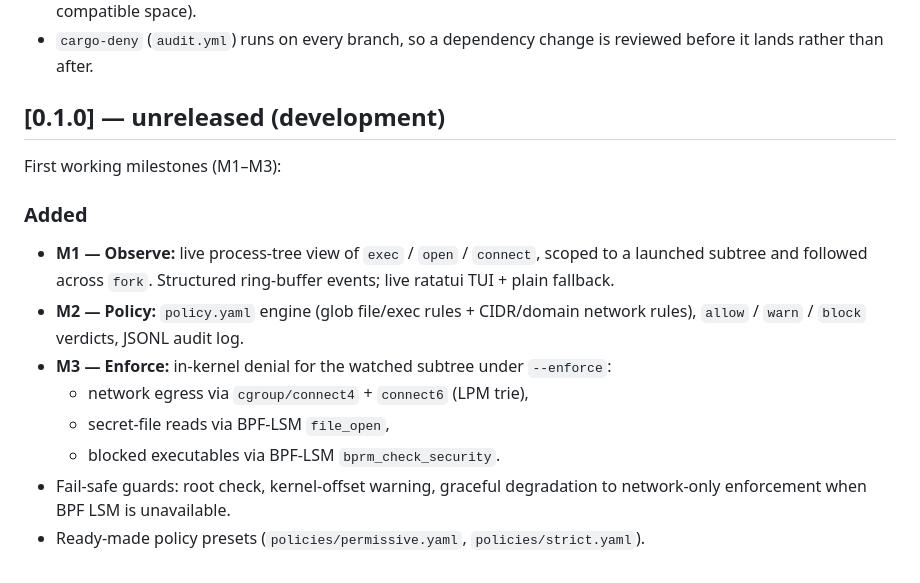
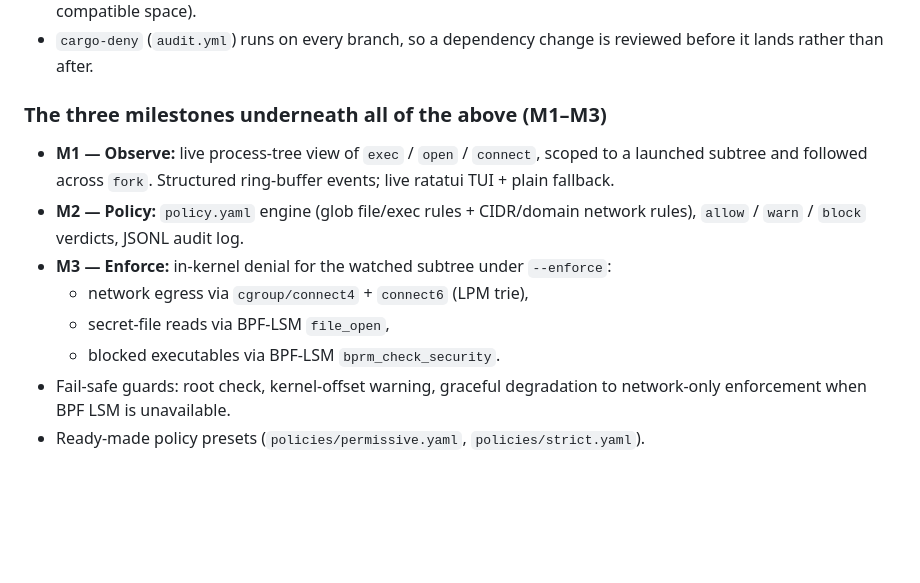
Before and after one commit to kadircanyildirm-crypto/wardyn, a Markdown page: CHANGELOG.md, the part around one of its changes. Drawn GitHub-style; blank space fills up the shorter version.

```diff
--- a/CHANGELOG.md
+++ b/CHANGELOG.md
@@ -554,11 +595,7 @@ and this project adheres to [Semantic Versioning](https://semver.org/spec/v2.0.0
 - `cargo-deny` (`audit.yml`) runs on every branch, so a dependency change is
   reviewed before it lands rather than after.
 
-## [0.1.0] — unreleased (development)
-
-First working milestones (M1–M3):
-
-### Added
+### The three milestones underneath all of the above (M1–M3)
 
 - **M1 — Observe:** live process-tree view of `exec` / `open` / `connect`,
   scoped to a launched subtree and followed across `fork`. Structured
```
Also changed, not shown: other parts of CHANGELOG.md (+43 -1 lines).
